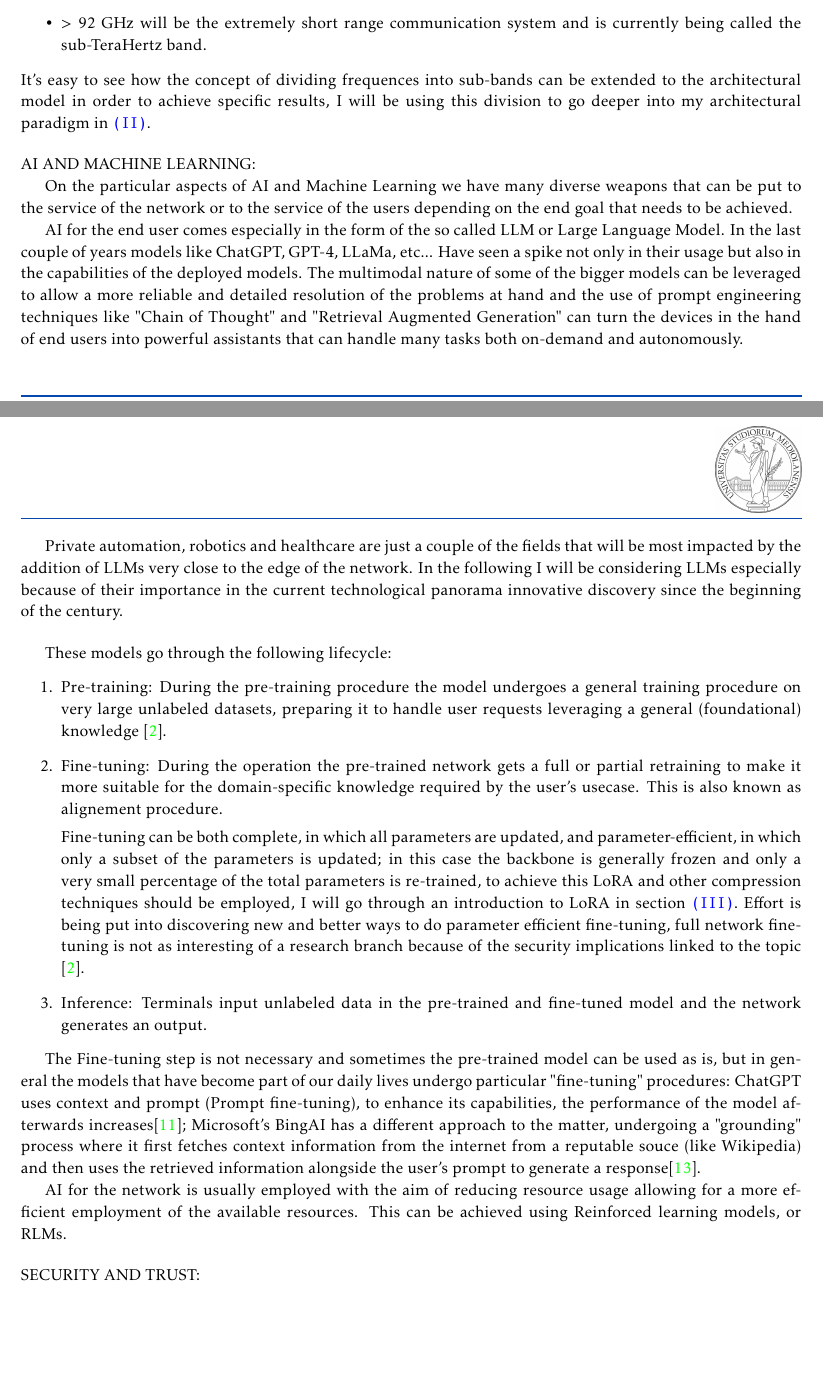
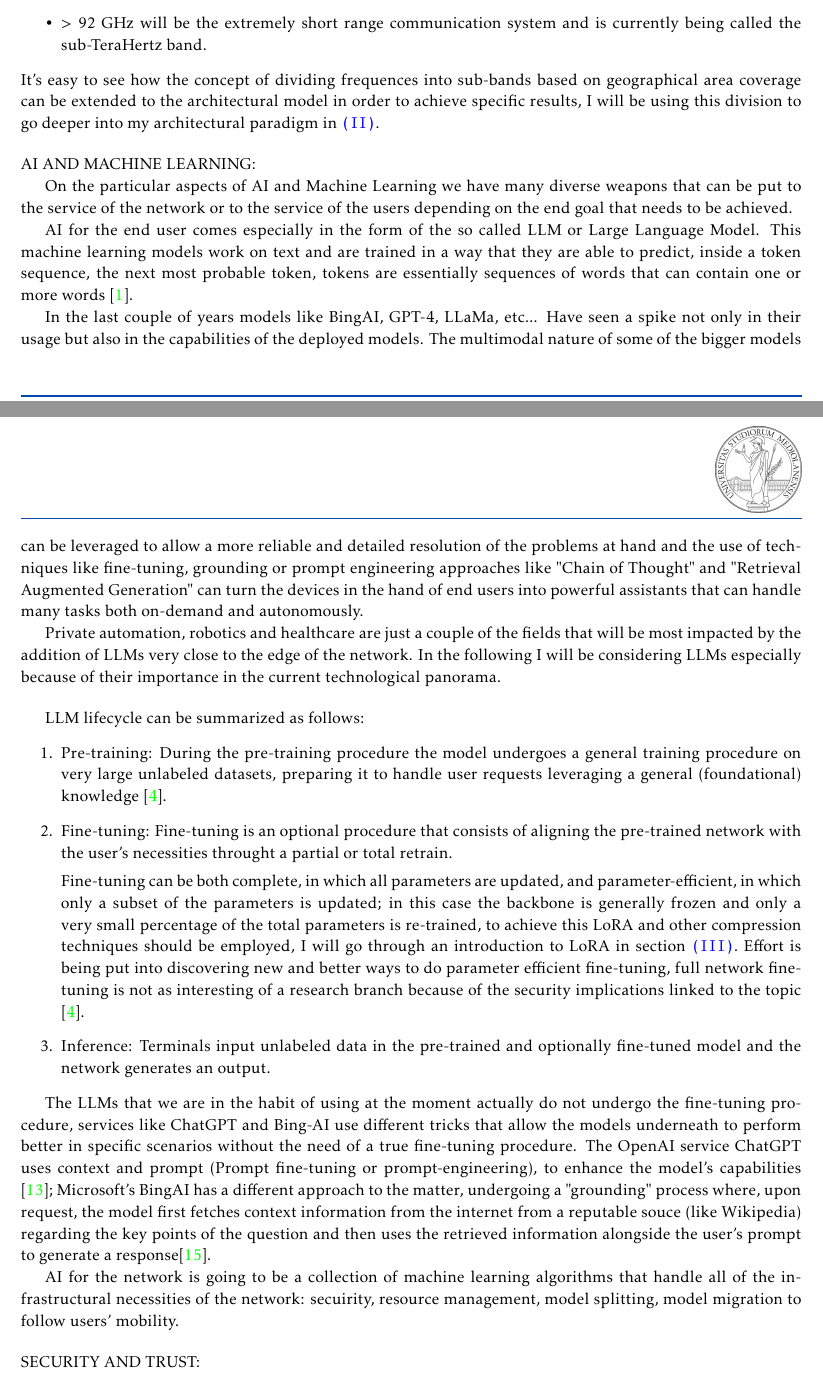
Before and after one commit to S3gmentati0nFault/cct-paper, a LaTeX document (main.tex, which reads src/agents.tex): two parts of pages 3 and 4 of 14, joined at a grey line, cut so that both start at the same text, the shorter picture padded with empty space. Compiled offline with pdfLaTeX.

Commit message:
Added a new WWW resource as well as done a lot of corrections to the agents section

```diff
--- a/src/agents.tex
+++ b/src/agents.tex
@@ -42,7 +42,8 @@ spectrum is still being studied but the foundations seem to be the following:
 	\item > 92 GHz will be the extremely short range communication system and is currently being
 	      called the sub-TeraHertz band.
 \end{itemize}
-It's easy to see how the concept of dividing frequences into sub-bands can be extended to the
+It's easy to see how the concept of dividing frequences into sub-bands based on geographical area
+coverage can be extended to the
 architectural model in order to achieve specific results, I will be using this division to go
 deeper into my architectural paradigm in \ref{sec:opportunities}.
 
@@ -56,44 +57,53 @@ On the particular aspects of AI and Machine Learning we have many diverse weapon
 the service of the network or to the service of the users depending on the end goal that needs to
 be achieved.
 
-AI for the end user comes especially in the form of the so called LLM or Large Language Model. In
-the last couple of years models like ChatGPT, GPT-4, LLaMa, etc... Have seen a spike not only in
+AI for the end user comes especially in the form of the so called LLM or Large Language Model. This
+machine learning models work on text and are trained in a way that they are able to predict, inside
+a token sequence, the next most probable token, tokens are essentially sequences of words that can contain
+one or more words \cite{wikiLLM}.
+
+In the last couple of years models like BingAI, GPT-4, LLaMa, etc... Have seen a spike not only in
 their usage but also in the capabilities of the deployed models. The multimodal
 nature of some of the bigger models can be leveraged to allow a more reliable and detailed
-resolution of the problems at hand and the use of prompt engineering techniques like "Chain of
-Thought" and "Retrieval Augmented Generation" can turn the devices in the hand of end users into
+resolution of the problems at hand and the use of techniques like fine-tuning, grounding or prompt
+engineering approaches like "Chain of Thought" and "Retrieval Augmented Generation" can turn the devices in the hand of end users into
 powerful assistants that can handle many tasks both on-demand and autonomously.
 
 Private automation, robotics and healthcare are just a couple of the fields that will be most
 impacted by the addition of LLMs very close to the edge of the network. In the following I will be
-considering LLMs especially because of their importance in the current technological panorama
-innovative discovery since the beginning of the century.
+considering LLMs especially because of their importance in the current technological panorama.
 
 \bigskip
 
-These models go through the following lifecycle:
+LLM lifecycle can be summarized as follows:
 \begin{enumerate}
 	\item Pre-training: During the pre-training procedure the model undergoes a general training
 	      procedure on very large unlabeled datasets, preparing it to handle user requests
 	      leveraging a general (foundational) knowledge \cite{gaisnet}.
-	\item Fine-tuning: During the operation the pre-trained network gets a full or partial
-	      retraining to make it more suitable for the domain-specific knowledge required by
-	      the user's usecase. This is also known as alignement procedure.
+	\item Fine-tuning: Fine-tuning is an optional procedure that consists of aligning the
+	      pre-trained network with the user's necessities throught a partial or total retrain.
 
 	      Fine-tuning can be both complete, in which all parameters are updated,
 	      and parameter-efficient, in which only a subset of the parameters is updated; in this case
-		  the backbone is generally frozen and only a very small percentage of the total
+	      the backbone is generally frozen and only a very small percentage of the total
 	      parameters is re-trained, to achieve this LoRA and other compression techniques should be employed, I will go through an introduction to LoRA in section \ref{sec:technical-limitations}. Effort is being put into discovering new and better ways to do parameter efficient fine-tuning, full network fine-tuning is not as interesting of a research branch because of the security implications linked to the topic \cite{gaisnet}.
 
-	\item Inference: Terminals input unlabeled data in the pre-trained and fine-tuned model and
+	\item Inference: Terminals input unlabeled data in the pre-trained and optionally fine-tuned model and
 	      the network generates an output.
 \end{enumerate}
 
-The Fine-tuning step is not necessary and sometimes the pre-trained model can be used as is, but in general the models that have become part of our daily lives undergo particular "fine-tuning" procedures: ChatGPT uses context and prompt (Prompt fine-tuning), to enhance its capabilities, the performance of the model afterwards increases\cite{openAI}; Microsoft's BingAI has a different approach to the matter, undergoing a "grounding" process where it first fetches context information from the internet from a reputable souce (like Wikipedia) and then uses the retrieved information alongside the user's prompt to generate a response\cite{zerotohero}.
+The LLMs that we are in the habit of using at the moment actually do not undergo the fine-tuning
+procedure, services like ChatGPT and Bing-AI use different tricks that allow the models underneath
+to perform better in specific scenarios without the need of a true fine-tuning procedure.
+The OpenAI service ChatGPT uses context and prompt (Prompt fine-tuning or prompt-engineering), to
+enhance the model's capabilities \cite{openAI}; Microsoft's BingAI has a different approach to the
+matter, undergoing a "grounding" process where, upon request, the model first fetches context
+information from the internet from a reputable souce (like Wikipedia) regarding the key points of
+the question and then uses the retrieved information alongside the user's prompt to generate a response\cite{zerotohero}.
 
-AI for the network is usually employed with the aim of reducing resource usage allowing for a
-more efficient employment of the available resources. This can be achieved using Reinforced learning
-models, or RLMs.
+AI for the network is going to be a collection of machine learning algorithms that handle all of the
+infrastructural necessities of the network: secuirity, resource management, model splitting, model
+migration to follow users' mobility.
 
 \bigskip
 \noindent
```
Also changed, not shown: ResearchPaperBib.bib (+12 -0 lines), src/agents.tex (16 more changed lines).
